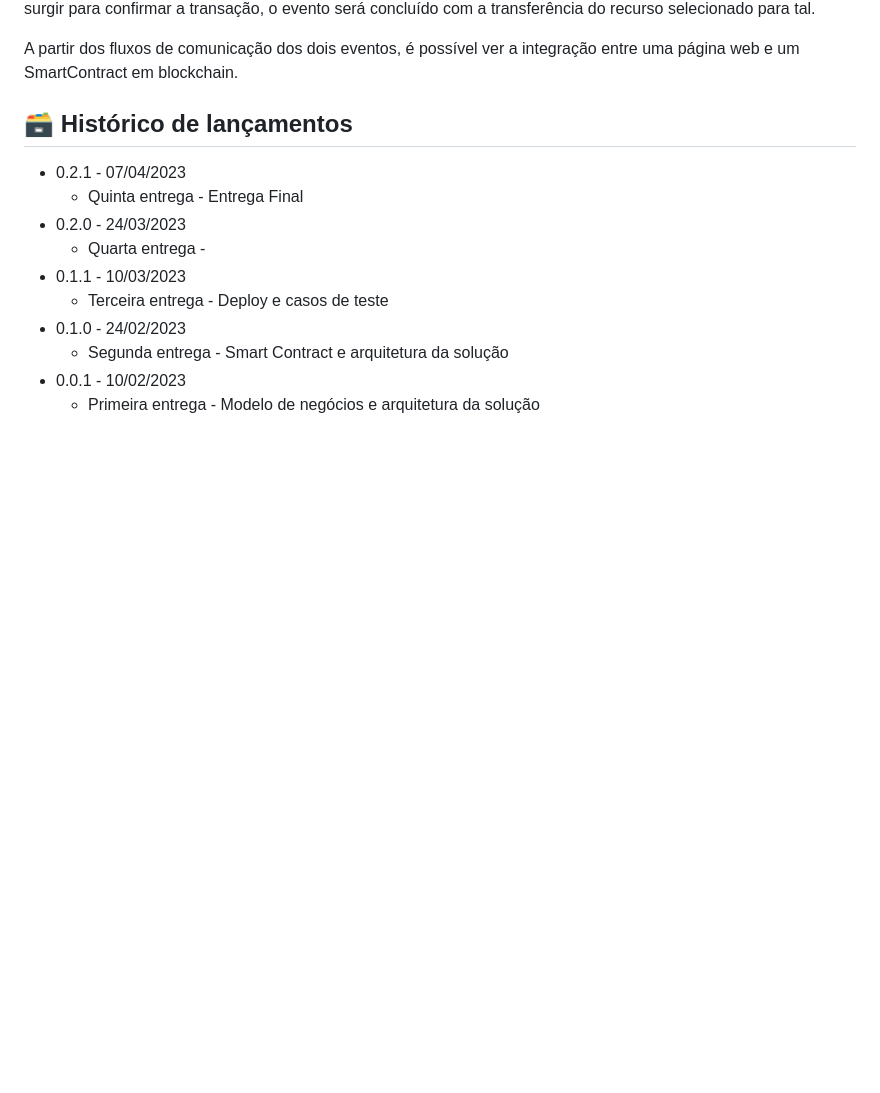
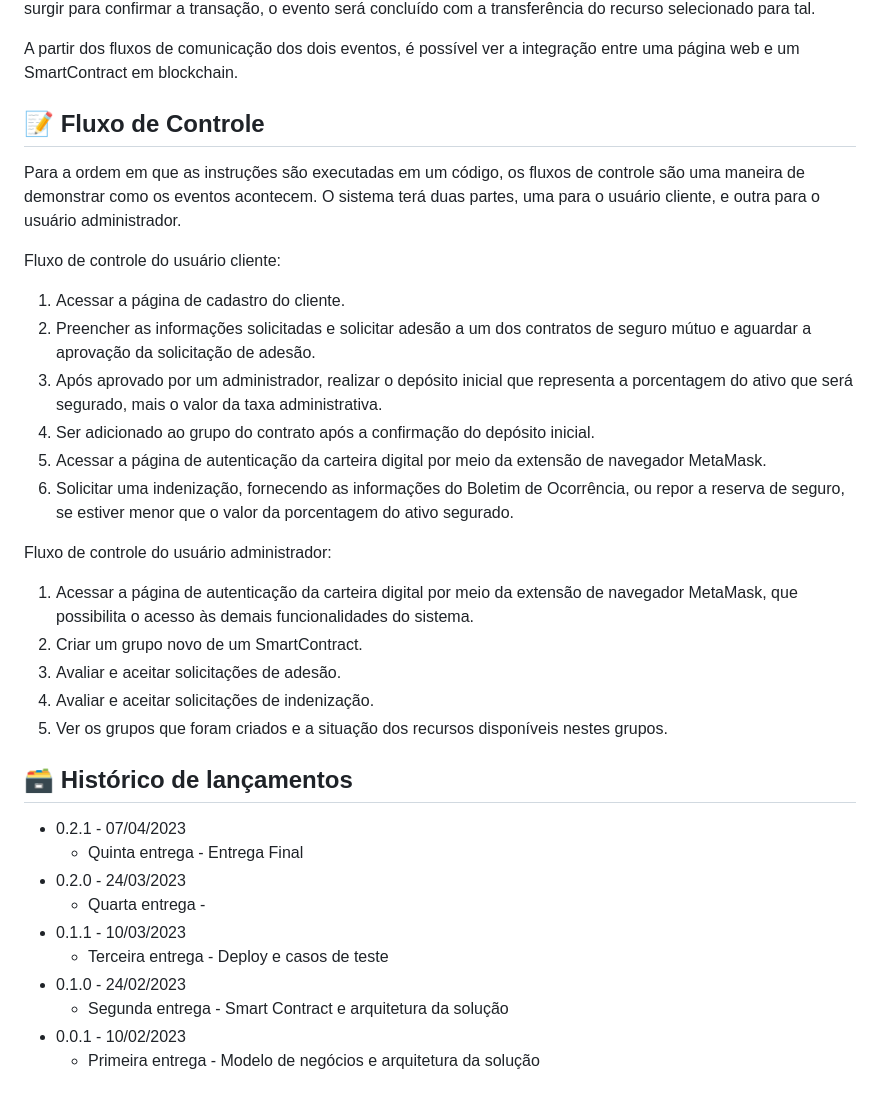
Before and after one commit to 2023M5T4-Inteli/Projeto5, a Markdown page: README.md, the part around the change printed below. Drawn GitHub-style; blank space fills up the shorter version.

Commit message:
Fluxo de controle adicionado ao ReadME

```diff
--- a/README.md
+++ b/README.md
@@ -244,6 +244,24 @@ Por fim, se a execução for bem-sucedida e aprovada pelo usuário, através de
 
 A partir dos fluxos de comunicação dos dois eventos, é possível ver a integração entre uma página web e um SmartContract em blockchain.
 
+## 📝 Fluxo de Controle
+Para a ordem em que as instruções são executadas em um código, os fluxos de controle são uma maneira de demonstrar como os eventos acontecem.
+O sistema terá duas partes, uma para o usuário cliente, e outra para o usuário administrador.
+
+Fluxo de controle do usuário cliente:
+1. Acessar a página de cadastro do cliente.
+2. Preencher as informações solicitadas e solicitar adesão a um dos contratos de seguro mútuo e aguardar a aprovação da solicitação de adesão.
+3. Após aprovado por um administrador, realizar o depósito inicial que representa a porcentagem do ativo que será segurado, mais o valor da taxa administrativa.
+4. Ser adicionado ao grupo do contrato após a confirmação do depósito inicial.
+5. Acessar a página de autenticação da carteira digital por meio da extensão de navegador MetaMask.
+6. Solicitar uma indenização, fornecendo as informações do Boletim de Ocorrência, ou repor a reserva de seguro, se estiver menor que o valor da porcentagem do ativo segurado.
+
+Fluxo de controle do usuário administrador:
+1. Acessar a página de autenticação da carteira digital por meio da extensão de navegador MetaMask, que possibilita o acesso às demais funcionalidades do sistema.
+2. Criar um grupo novo de um SmartContract.
+3. Avaliar e aceitar solicitações de adesão.
+4. Avaliar e aceitar solicitações de indenização.
+5. Ver os grupos que foram criados e a situação dos recursos disponíveis nestes grupos.
 
 ## 🗃 Histórico de lançamentos
 
```
Also changed, not shown: other parts of README.md (+1 -1 lines).
